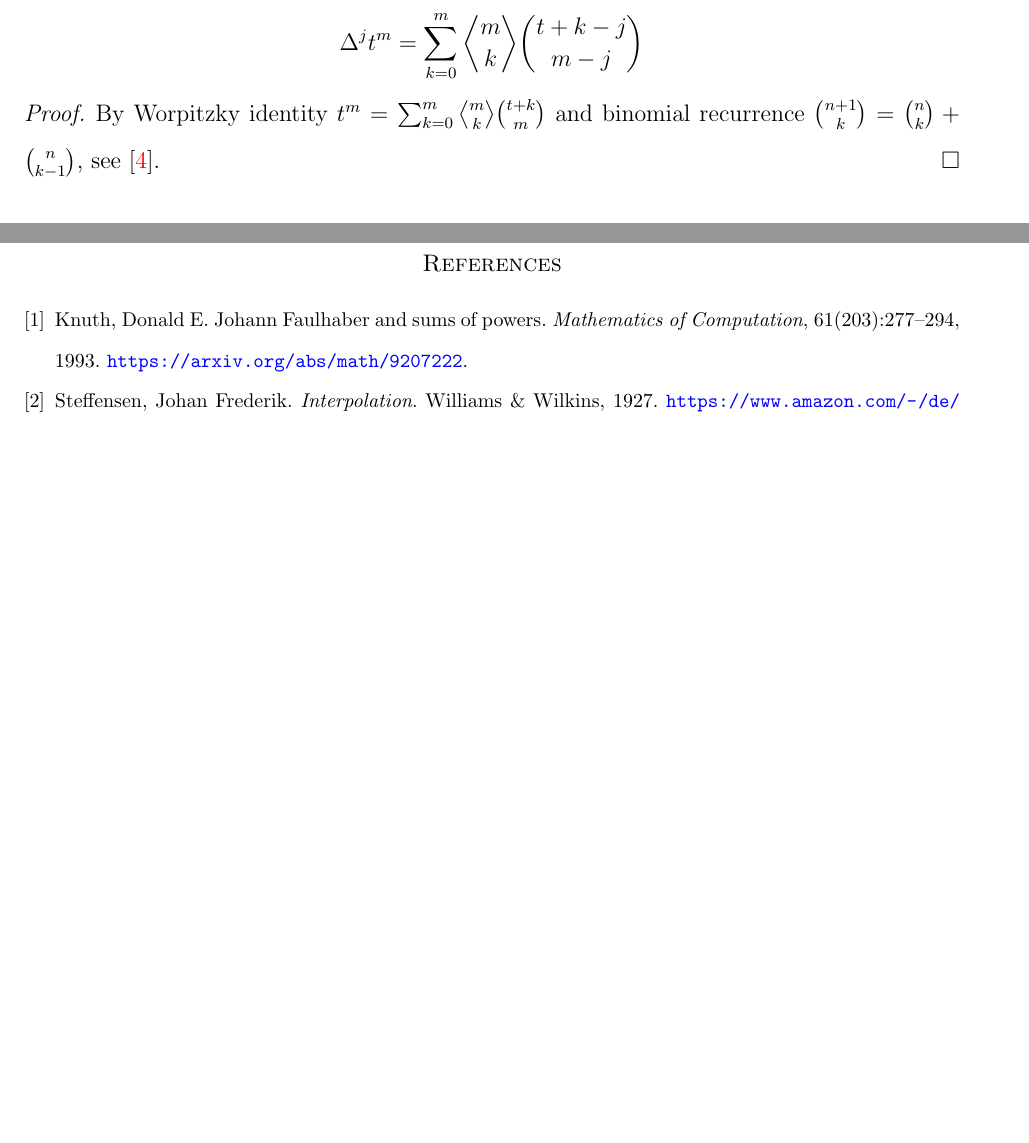
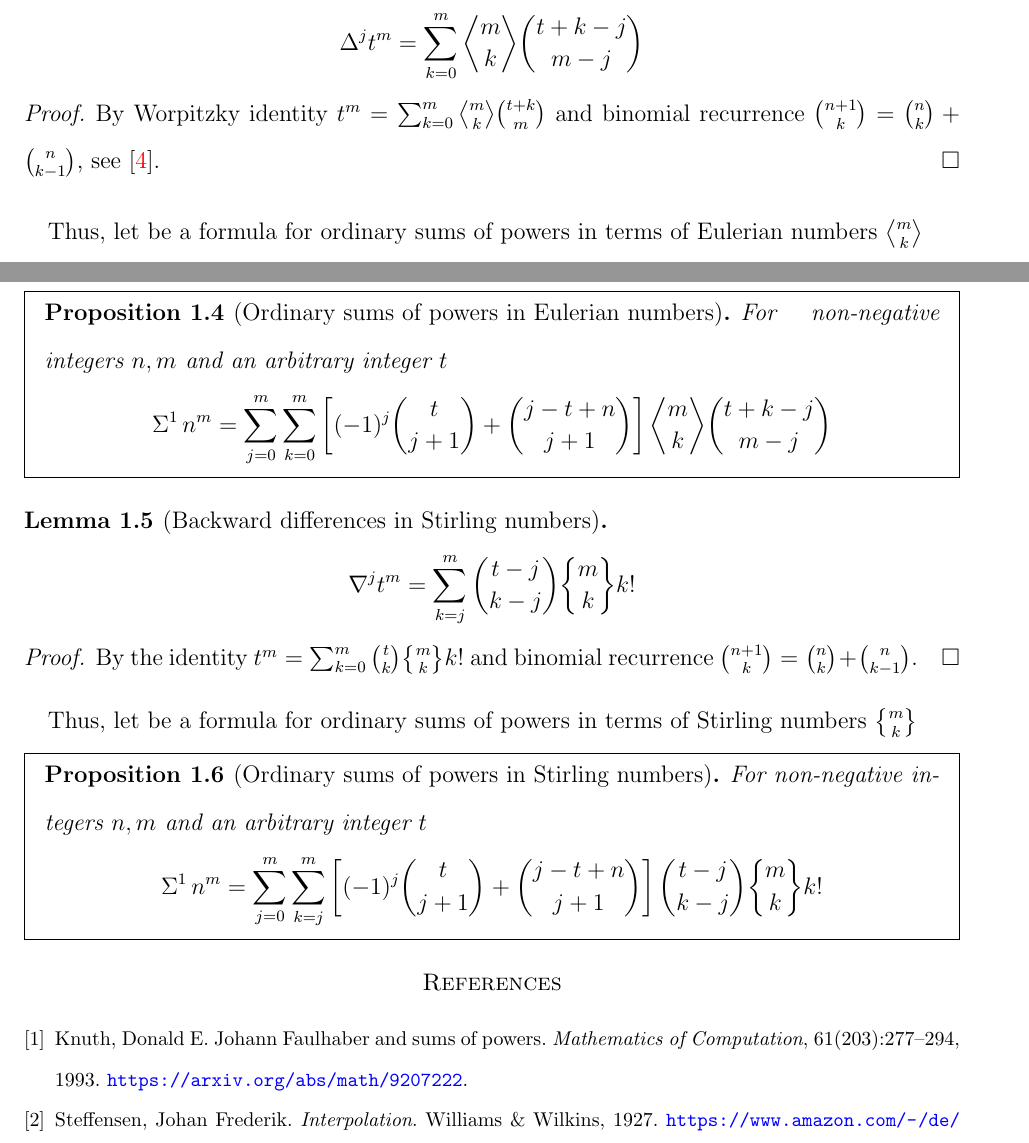
Before and after one commit to kolosovpetro/SumsOfPowersViaBackwardFiniteDifferencesAndNewtonFormula, a LaTeX paper (src/SumsOfPowersViaBackwardFiniteDifferencesAndNewtonFormula.tex, which reads src/sections/01_introduction.tex): two parts of pages 3 and 4 of 5 before the commit and two parts of pages 3 and 4 of 6 after it, joined at a grey line, cut so that both start at the same text, the shorter picture padded with empty space. Compiled offline with pdfLaTeX.

Commit message:
formulas in stirling numbers

```diff
--- a/src/sections/01_introduction.tex
+++ b/src/sections/01_introduction.tex
@@ -96,3 +96,32 @@ For $t=3$ the coefficients are $1, 3, 1, 9, 5, 2, 27, 19, 12, 6,\cdots$ and regi
         By Worpitzky identity $t^{m} = \sum_{k=0}^{m} \eulerian{m}{k} \binom{t+k}{m}$ and binomial recurrence $\binom{n+1}{k} = \binom{n}{k} + \binom{n}{k-1}$, see~\cite{Worpitzky1883}.
     \end{proof}
 \end{lemma}
+Thus, let be a formula for ordinary sums of powers in terms of Eulerian numbers $\eulerian{m}{k}$
+\begin{proposition} [Ordinary sums of powers in Eulerian numbers]
+    \label{prop:ordinary-sums-of-powers-in-eulerian-numbers}
+    \begin{mdframed}
+        For non-negative integers $n,m$ and an arbitrary integer $t$
+        \begin{align*}
+            \KnuthRFoldSum{1}{n}{m} &= \sum_{j=0}^{m} \sum_{k=0}^{m} \left[ (-1)^j \binom{t}{j+1} + \binom{j-t+n}{j+1} \right] \eulerian{m}{k} \binom{t+k-j}{m-j}
+        \end{align*}
+    \end{mdframed}
+\end{proposition}
+\begin{lemma} [Backward differences in Stirling numbers]
+    \label{lem:backward-differences-in-stirling-numbers}
+    \begin{align*}
+        \nabla^{j} t^{m} = \sum_{k=j}^{m} \binom{t-j}{k-j} \stirlingii{m}{k} k!
+    \end{align*}
+    \begin{proof}
+        By the identity $t^m  = \sum_{k=0}^{m} \binom{t}{k} \stirlingii{m}{k} k!$ and binomial recurrence $\binom{n+1}{k} = \binom{n}{k} + \binom{n}{k-1}$.
+    \end{proof}
+\end{lemma}
+Thus, let be a formula for ordinary sums of powers in terms of Stirling numbers $\stirlingii{m}{k}$
+\begin{proposition} [Ordinary sums of powers in Stirling numbers]
+    \label{prop:ordinary-sums-of-powers-in-stirling-numbers}
+    \begin{mdframed}
+        For non-negative integers $n,m$ and an arbitrary integer $t$
+        \begin{align*}
+            \KnuthRFoldSum{1}{n}{m} &= \sum_{j=0}^{m} \sum_{k=j}^{m} \left[ (-1)^j \binom{t}{j+1} + \binom{j-t+n}{j+1} \right] \binom{t-j}{k-j} \stirlingii{m}{k} k!
+        \end{align*}
+    \end{mdframed}
+\end{proposition}
```
Also changed, not shown: src/sections/mathematica_programs.tex (+2 -0 lines), CHANGELOG.md, out/SumsOfPowersViaBackwardFiniteDifferencesAndNewtonFormula.pdf, src/sections/01_introduction.tex (4 more changed lines), 2 other files.
